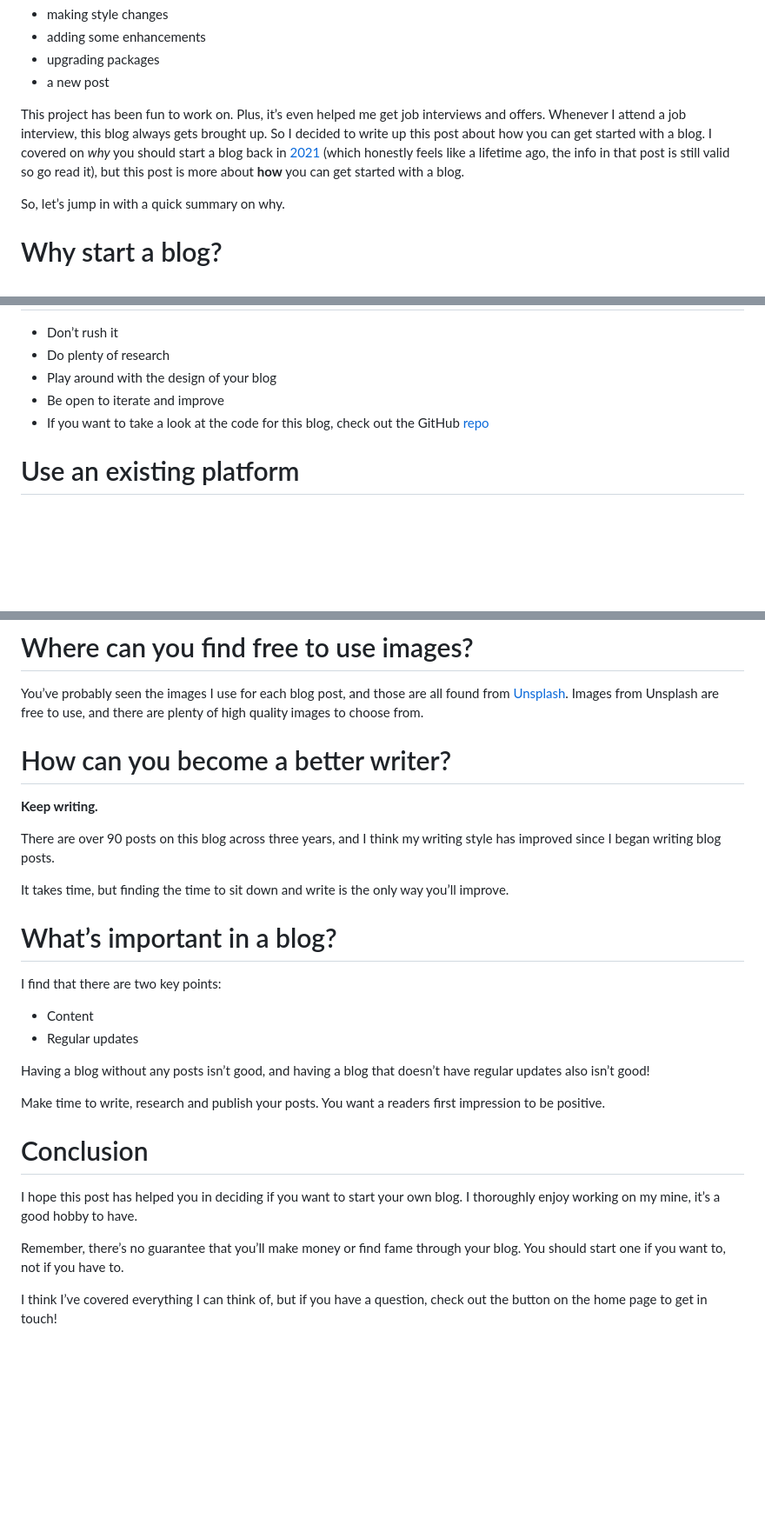
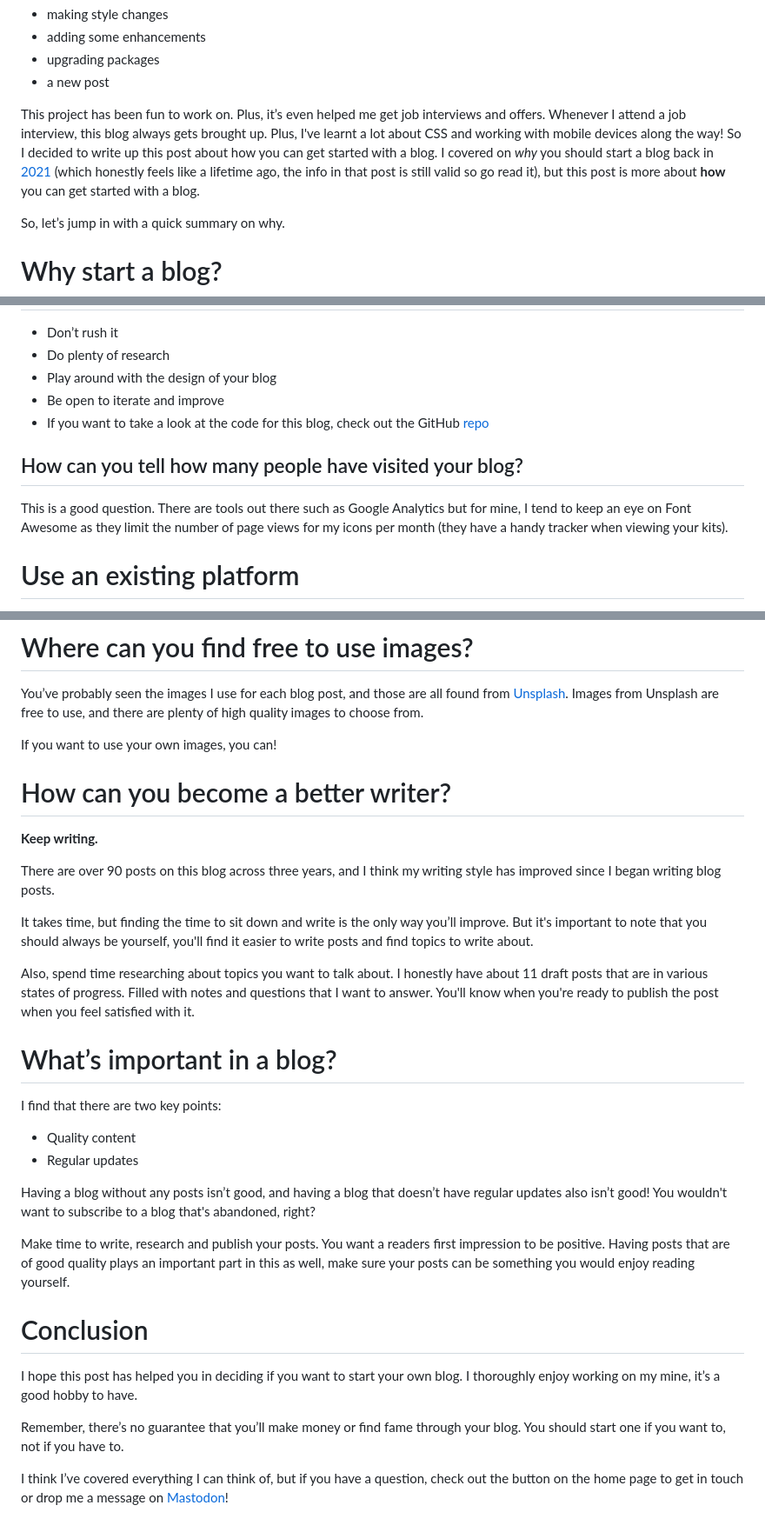
Before and after one commit to JB-26/website-portfolio, a Markdown page: src/blog/2023-06-20-guide-to-blogs.markdown, 3 parts joined by grey strips. Shown: that part at 87% size. GitHub-like rendering; blank space fills up the shorter version.

```diff
--- a/src/blog/2023-06-20-guide-to-blogs.markdown
+++ b/src/blog/2023-06-20-guide-to-blogs.markdown
@@ -14,7 +14,7 @@ I’ve been running this blog (I don’t think it’s fair to call it a website
 - upgrading packages
 - a new post
 
-This project has been fun to work on. Plus, it’s even helped me get job interviews and offers. Whenever I attend a job interview, this blog always gets brought up. So I decided to write up this post about how you can get started with a blog. I covered on *why* you should start a blog back in [2021](https://joshblewitt.dev/blog/2021-11-28-why-blog/) (which honestly feels like a lifetime ago, the info in that post is still valid so go read it), but this post is more about ****how**** you can get started with a blog.
+This project has been fun to work on. Plus, it’s even helped me get job interviews and offers. Whenever I attend a job interview, this blog always gets brought up. Plus, I've learnt a lot about CSS and working with mobile devices along the way! So I decided to write up this post about how you can get started with a blog. I covered on *why* you should start a blog back in [2021](https://joshblewitt.dev/blog/2021-11-28-why-blog/) (which honestly feels like a lifetime ago, the info in that post is still valid so go read it), but this post is more about ****how**** you can get started with a blog.
 
 So, let’s jump in with a quick summary on why.
 
@@ -150,6 +152,10 @@ I tend to get majority of the fonts I use from [Google Fonts](https://fonts.goog
 - Be open to iterate and improve
 - If you want to take a look at the code for this blog, check out the GitHub [repo](https://github.com/JB-26/website-portfolio)
 
+## How can you tell how many people have visited your blog?
+
+This is a good question. There are tools out there such as Google Analytics but for mine, I tend to keep an eye on Font Awesome as they limit the number of page views for my icons per month (they have a handy tracker when viewing your kits).
+
 # Use an existing platform
 
 What if you don’t know how to program or aren’t comfortable with using frameworks? Not a problem, there are plenty of platforms out there that allow you to set up a blog instantly (or within a few clicks anyway).
@@ -193,24 +201,29 @@ As mentioned above, you can use the following to write your blog:
 
 You’ve probably seen the images I use for each blog post, and those are all found from [Unsplash](https://unsplash.com/). Images from Unsplash are free to use, and there are plenty of high quality images to choose from.
 
+If you want to use your own images, you can!
+
 # How can you become a better writer?
 
 ****Keep writing.****
 
 There are over 90 posts on this blog across three years, and I think my writing style has improved since I began writing blog posts.
 
-It takes time, but finding the time to sit down and write is the only way you’ll improve.
+It takes time, but finding the time to sit down and write is the only way you’ll improve. But it's important to note that you should always be yourself, you'll find it easier to write posts and find topics to write about.
+
+Also, spend time researching about topics you want to talk about. I honestly have about 11 draft posts that are in various states of progress. Filled with notes and questions that I want to answer. You'll know when you're ready to publish the post when you feel satisfied with it.
 
 # What’s important in a blog?
 
 I find that there are two key points:
 
-- Content
+- Quality content
 - Regular updates
 
-Having a blog without any posts isn’t good, and having a blog that doesn’t have regular updates also isn’t good!
+Having a blog without any posts isn’t good, and having a blog that doesn’t have regular updates also isn’t good! You wouldn't want to subscribe to a blog that's abandoned, right?
 
-Make time to write, research and publish your posts. You want a readers first impression to be positive.
+Make time to write, research and publish your posts. You want a readers first impression to be positive. Having posts that are of good quality plays an important part in this as well, make sure your posts can be something you would enjoy reading yourself.
+
 
 # Conclusion
 
@@ -218,4 +231,4 @@ I hope this post has helped you in deciding if you want to start your own blog.
 
 Remember, there’s no guarantee that you’ll make money or find fame through your blog. You should start one if you want to, not if you have to.
 
-I think I’ve covered everything I can think of, but if you have a question, check out the button on the home page to get in touch!
+I think I’ve covered everything I can think of, but if you have a question, check out the button on the home page to get in touch or drop me a message on [Mastodon](https://mastodon.social/@jblewitt)!
```
Also changed, not shown: other parts of src/blog/2023-06-20-guide-to-blogs.markdown (+4 -0 lines).
